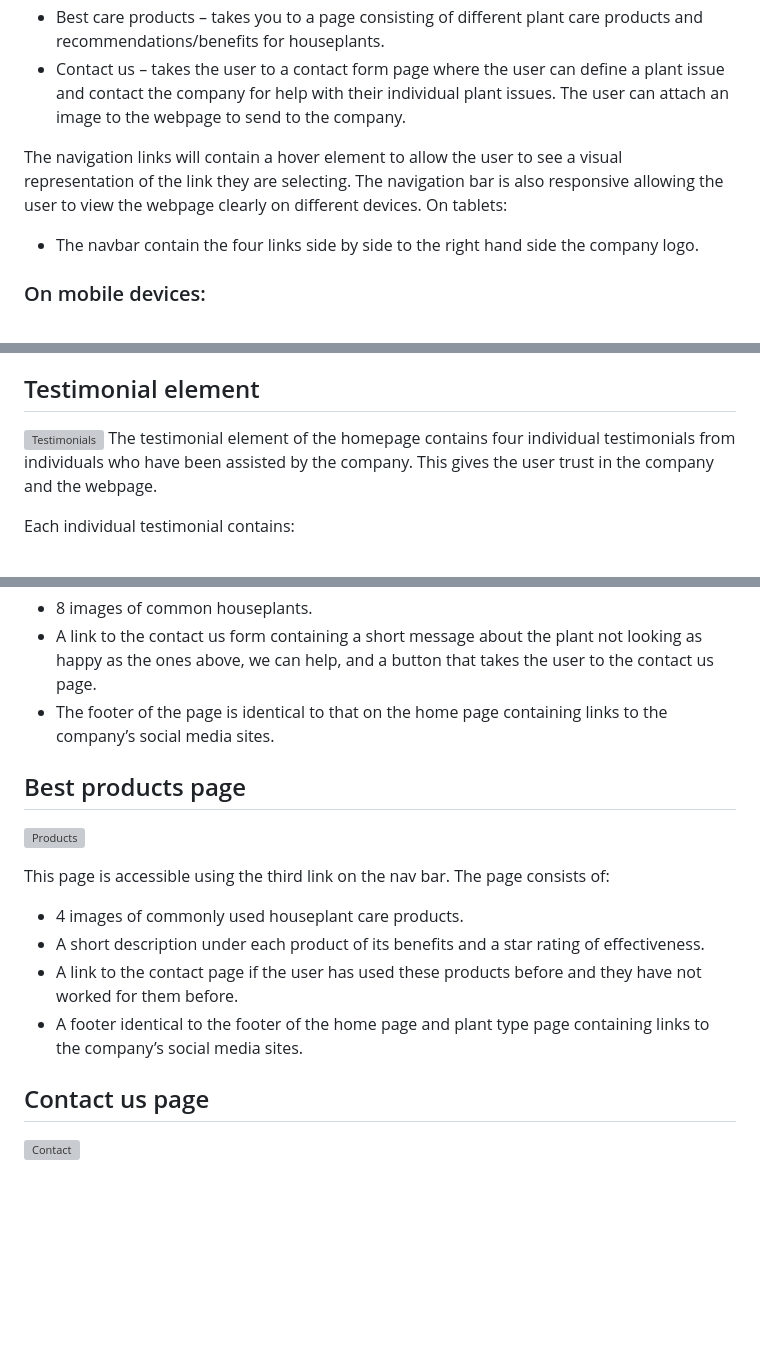
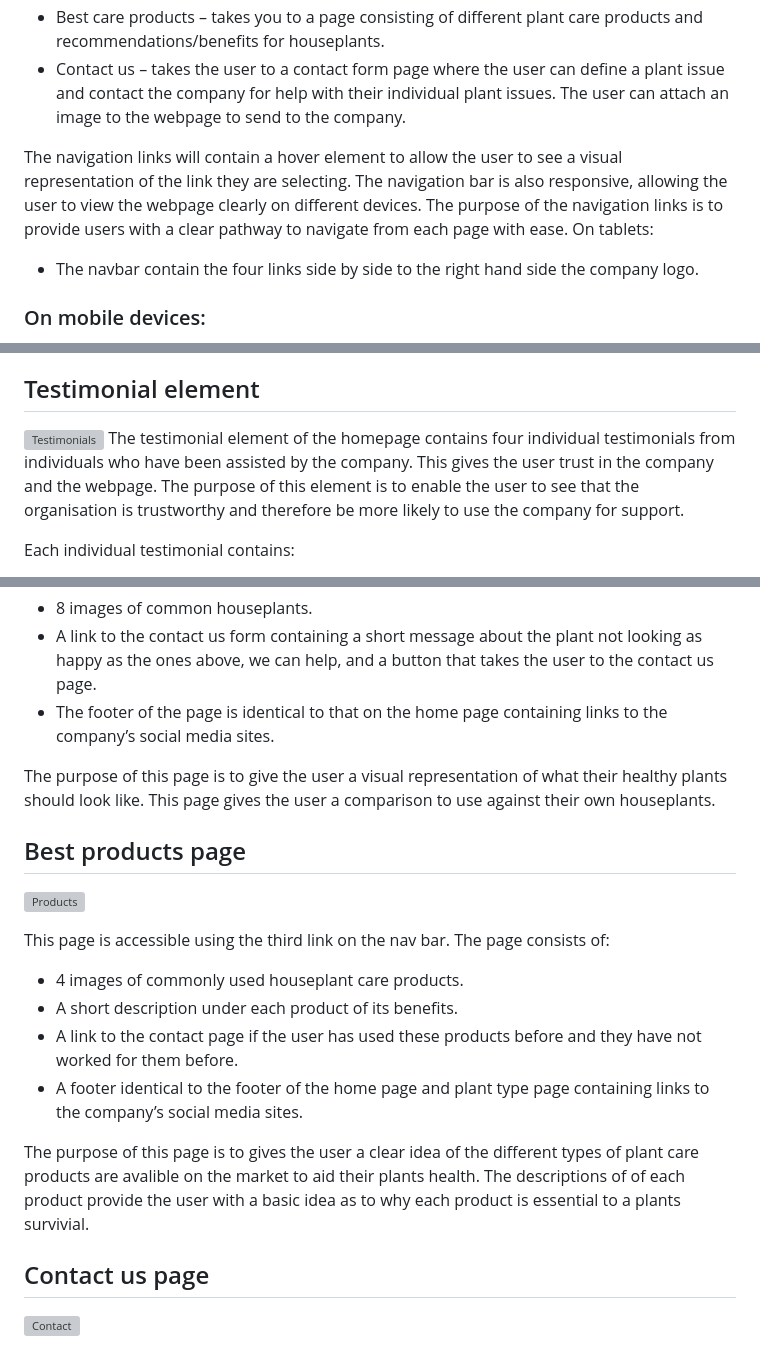
Before and after one commit to BethHayden01/BlossomCare, a Markdown page: README.md, 3 parts joined by grey strips. GitHub-like rendering; blank space fills up the shorter version; grey boxes are pictures that could not be loaded.

```diff
--- a/README.md
+++ b/README.md
@@ -41,10 +41,11 @@ The navigation bar of the webpage will be positioned at the top of each page wit
 -	Best care products – takes you to a page consisting of different plant care products and recommendations/benefits for houseplants.
 -	Contact us – takes the user to a contact form page where the user can define a plant issue and contact the company for help with their individual plant issues. The user can attach an image to the webpage to send to the company.
 
-The navigation links will contain a hover element to allow the user to see a visual representation of the link they are selecting. The navigation bar is also responsive allowing the user to view the webpage clearly on different devices.
+The navigation links will contain a hover element to allow the user to see a visual representation of the link they are selecting. The navigation bar is also responsive, allowing the user to view the webpage clearly on different devices. The purpose of the navigation links is to provide users with a clear pathway to navigate from each page with ease.
 On tablets:
 
 -	The navbar contain the four links side by side to the right hand side the company logo.
+
 
 ### On mobile devices:
 
@@ -74,7 +75,7 @@ The hero element is comprised of a fixed background image with a about us overla
 
 ## Testimonial element
 ![Testimonials](documentation/testimonials.png)
-The testimonial element of the homepage contains four individual testimonials from individuals who have been assisted by the company. This gives the user trust in the company and the webpage.
+The testimonial element of the homepage contains four individual testimonials from individuals who have been assisted by the company. This gives the user trust in the company and the webpage. The purpose of this element is to enable the user to see that the organisation is trustworthy and therefore be more likely to use the company for support.
 
 Each individual testimonial contains:
 -	An image of the now healthy plant.
@@ -101,15 +102,19 @@ The page consists of:
 -	A link to the contact us form containing a short message about the plant not looking as happy as the ones above, we can help, and a button that takes the user to the contact us page.
 -	The footer of the page is identical to that on the home page containing links to the company’s social media sites.
 
+The purpose of this page is to give the user a visual representation of what their healthy plants should look like. This page gives the user a comparison to use against their own houseplants.
+
 ## Best products page
 ![Products](documentation/products.png)
 
 This page is accessible using the third link on the nav bar.
 The page consists of:
 -	4 images of commonly used houseplant care products.
--	A short description under each product of its benefits and a star rating of effectiveness.
+-	A short description under each product of its benefits.
 -	A link to the contact page if the user has used these products before and they have not worked for them before.
 -	A footer identical to the footer of the home page and plant type page containing links to the company’s social media sites.
+
+The purpose of this page is to gives the user a clear idea of the different types of plant care products are avalible on the market to aid their plants health. The descriptions of of each product provide the user with a basic idea as to why each product is essential to a plants survivial.
 
 ## Contact us page
 ![Contact](documentation/contact.png)
```
Also changed, not shown: other parts of README.md (+9 -4 lines).
